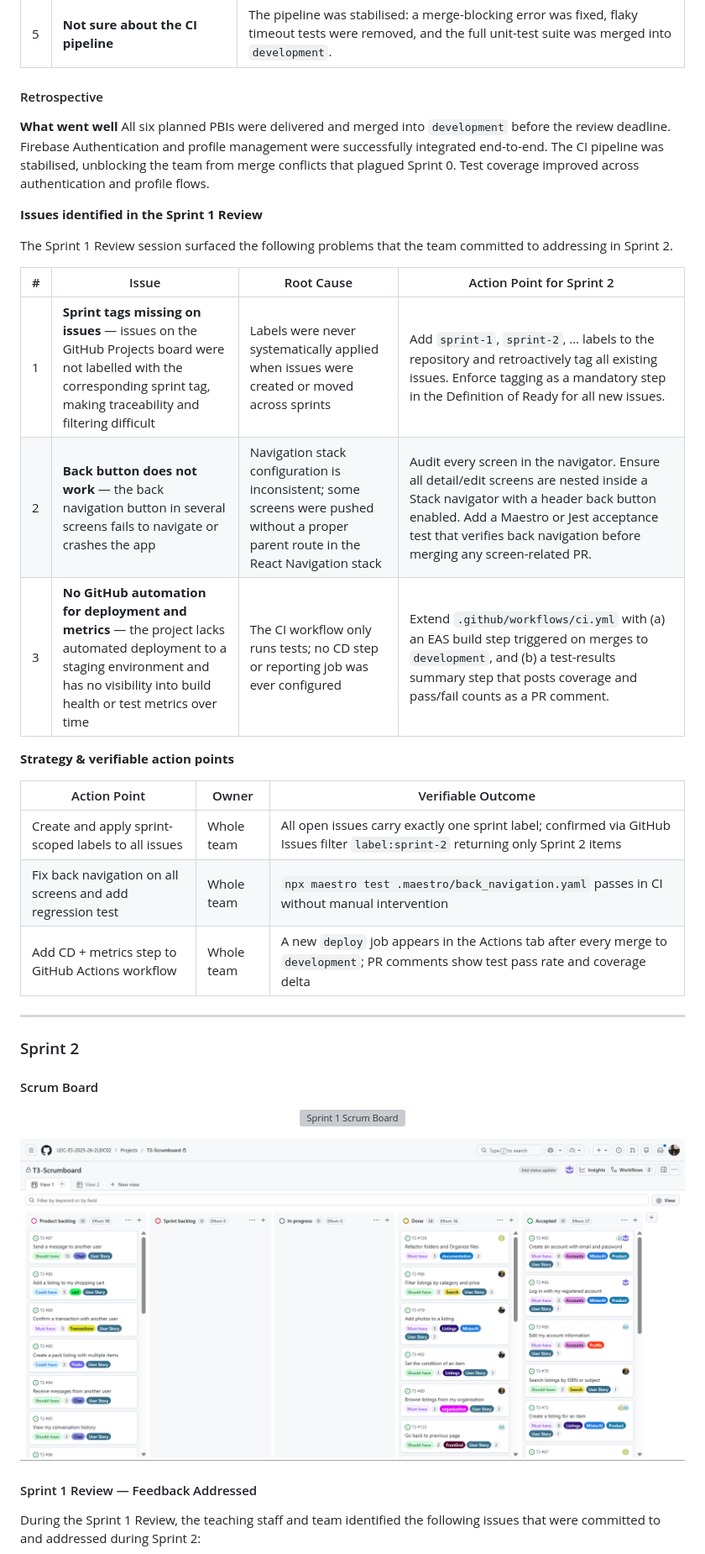
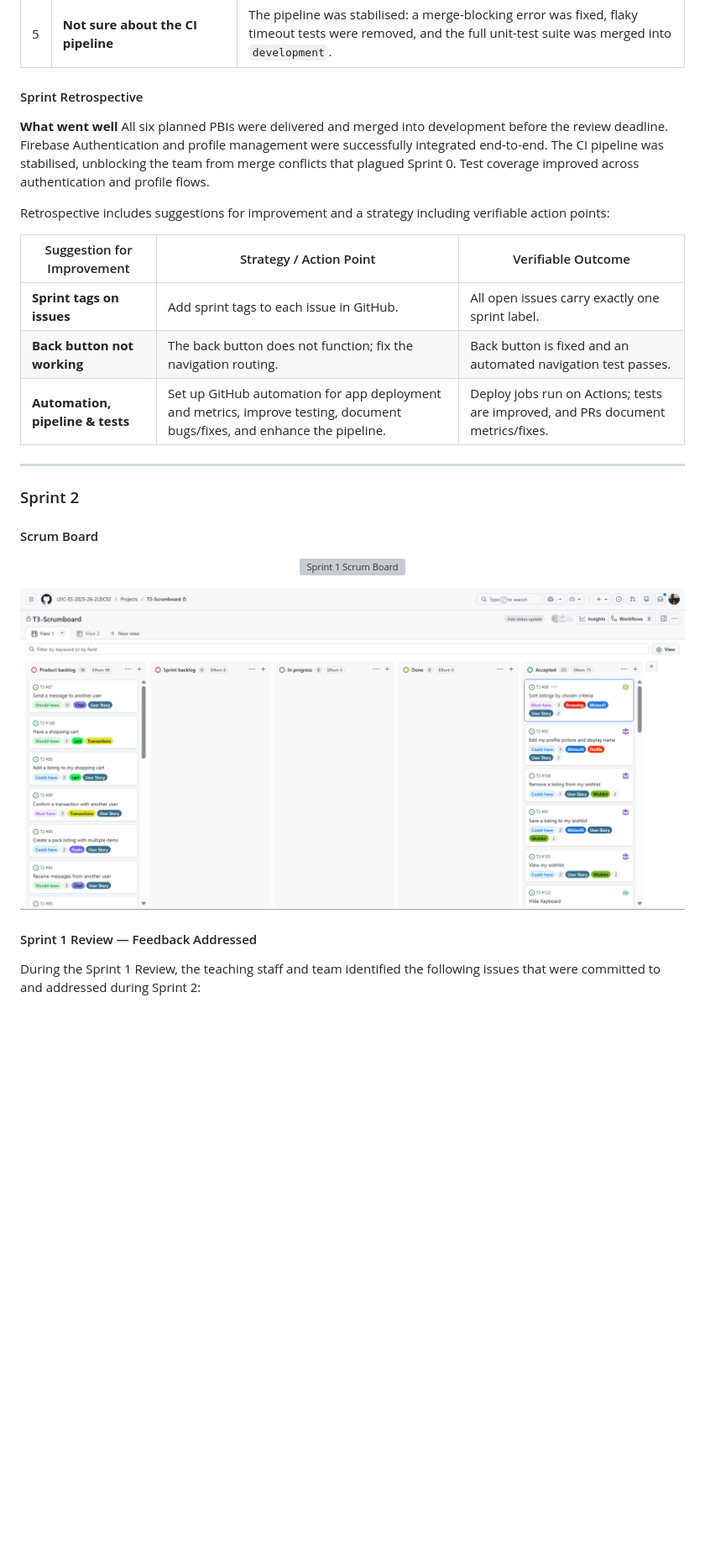
Before and after one commit to RiquiFeup/EduCycle, a Markdown page: README.md, the part around one of its changes. Shown at 84% size. Rendered like a GitHub page; pictures changed too: docs/imgs/Sprint2_ScrumBoard_end.png; blank space fills up the shorter version; grey boxes are pictures that could not be loaded.

Commit message:
Added sprint retrospective

```diff
--- a/README.md
+++ b/README.md
@@ -275,28 +275,18 @@ During the Sprint 0 Review, the teaching staff identified the following issues t
 | 4   | **PBIs must be well specified**                  | Each PBI was rewritten with clear, testable acceptance criteria (Given/When/Then format) and linked to the corresponding feature branch and pull request.    |
 | 5   | **Not sure about the CI pipeline**               | The pipeline was stabilised: a merge-blocking error was fixed, flaky timeout tests were removed, and the full unit-test suite was merged into `development`. |
 
-#### Retrospective
+#### Sprint Retrospective
 
 **What went well**
-All six planned PBIs were delivered and merged into `development` before the review deadline. Firebase Authentication and profile management were successfully integrated end-to-end. The CI pipeline was stabilised, unblocking the team from merge conflicts that plagued Sprint 0. Test coverage improved across authentication and profile flows.
+All six planned PBIs were delivered and merged into development before the review deadline. Firebase Authentication and profile management were successfully integrated end-to-end. The CI pipeline was stabilised, unblocking the team from merge conflicts that plagued Sprint 0. Test coverage improved across authentication and profile flows.
 
-**Issues identified in the Sprint 1 Review**
+Retrospective includes suggestions for improvement and a strategy including verifiable action points:
 
-The Sprint 1 Review session surfaced the following problems that the team committed to addressing in Sprint 2.
-
-| #   | Issue                                                                                                                                                                                   | Root Cause                                                                                                                           | Action Point for Sprint 2                                                                                                                                                                                                                            |
-| --- | --------------------------------------------------------------------------------------------------------------------------------------------------------------------------------------- | ------------------------------------------------------------------------------------------------------------------------------------ | ---------------------------------------------------------------------------------------------------------------------------------------------------------------------------------------------------------------------------------------------------- |
-| 1   | **Sprint tags missing on issues** — issues on the GitHub Projects board were not labelled with the corresponding sprint tag, making traceability and filtering difficult                | Labels were never systematically applied when issues were created or moved across sprints                                            | Add `sprint-1`, `sprint-2`, … labels to the repository and retroactively tag all existing issues. Enforce tagging as a mandatory step in the Definition of Ready for all new issues.                                                                 |
-| 2   | **Back button does not work** — the back navigation button in several screens fails to navigate or crashes the app                                                                      | Navigation stack configuration is inconsistent; some screens were pushed without a proper parent route in the React Navigation stack | Audit every screen in the navigator. Ensure all detail/edit screens are nested inside a Stack navigator with a header back button enabled. Add a Maestro or Jest acceptance test that verifies back navigation before merging any screen-related PR. |
-| 3   | **No GitHub automation for deployment and metrics** — the project lacks automated deployment to a staging environment and has no visibility into build health or test metrics over time | The CI workflow only runs tests; no CD step or reporting job was ever configured                                                     | Extend `.github/workflows/ci.yml` with (a) an EAS build step triggered on merges to `development`, and (b) a test-results summary step that posts coverage and pass/fail counts as a PR comment.                                                     |
-
-**Strategy & verifiable action points**
-
-| Action Point                                               | Owner      | Verifiable Outcome                                                                                                                   |
-| ---------------------------------------------------------- | ---------- | ------------------------------------------------------------------------------------------------------------------------------------ |
-| Create and apply sprint-scoped labels to all issues        | Whole team | All open issues carry exactly one sprint label; confirmed via GitHub Issues filter `label:sprint-2` returning only Sprint 2 items    |
-| Fix back navigation on all screens and add regression test | Whole team | `npx maestro test .maestro/back_navigation.yaml` passes in CI without manual intervention                                            |
-| Add CD + metrics step to GitHub Actions workflow           | Whole team | A new `deploy` job appears in the Actions tab after every merge to `development`; PR comments show test pass rate and coverage delta |
+| Suggestion for Improvement | Strategy / Action Point | Verifiable Outcome |
+|---|---|---|
+| **Sprint tags on issues** | Add sprint tags to each issue in GitHub. | All open issues carry exactly one sprint label. |
+| **Back button not working** | The back button does not function; fix the navigation routing. | Back button is fixed and an automated navigation test passes. |
+| **Automation, pipeline & tests** | Set up GitHub automation for app deployment and metrics, improve testing, document bugs/fixes, and enhance the pipeline. | Deploy jobs run on Actions; tests are improved, and PRs document metrics/fixes. |
 
 ---
 
```
Also changed, not shown: other parts of README.md (+14 -5 lines).
